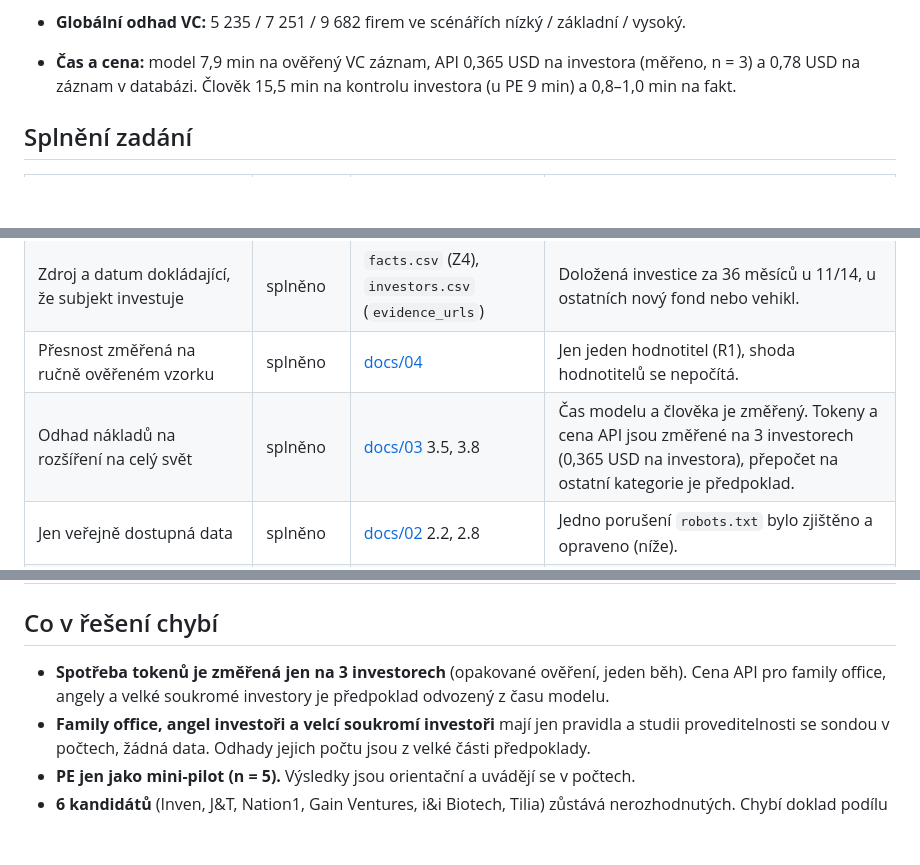
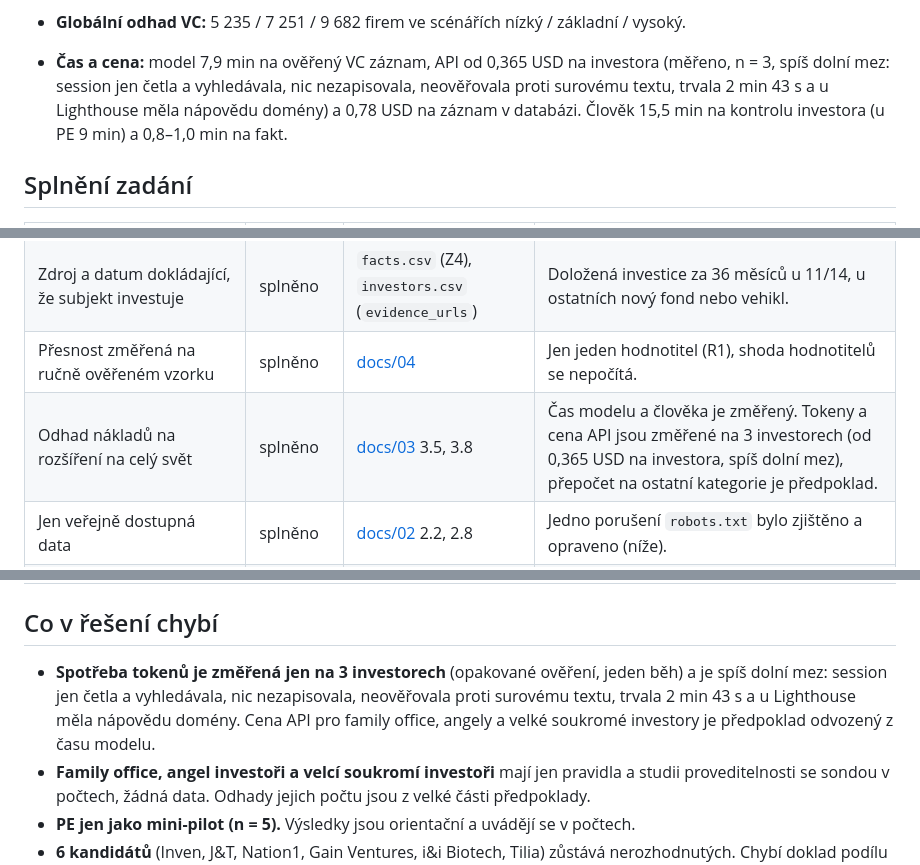
Before and after one commit to osho4753/investor-db, a Markdown page: README.md, 3 parts joined by grey strips. GitHub-like rendering; blank space fills up the shorter version.

Commit message:
docs: měření tokenů výslovně jako spíš dolní mez, cena na investora od 0,365 USD
Co-Authored-By: Claude Opus 5.5 <noreply@anthropic.com>

```diff
--- a/README.md
+++ b/README.md
@@ -45,7 +45,7 @@ Reprodukovatelný proces, který z bezplatných veřejných zdrojů najde, zařa
   - českou právnickou osobu mají 2/5;
   - sektor a ticket má 5/5, získaný kapitál jen 1/5.
 - **Globální odhad VC:** 5 235 / 7 251 / 9 682 firem ve scénářích nízký / základní / vysoký.
-- **Čas a cena:** model 7,9 min na ověřený VC záznam, API 0,365 USD na investora (měřeno, n = 3) a 0,78 USD na záznam v databázi. Člověk 15,5 min na kontrolu investora (u PE 9 min) a 0,8–1,0 min na fakt.
+- **Čas a cena:** model 7,9 min na ověřený VC záznam, API od 0,365 USD na investora (měřeno, n = 3, spíš dolní mez: session jen četla a vyhledávala, nic nezapisovala, neověřovala proti surovému textu, trvala 2 min 43 s a u Lighthouse měla nápovědu domény) a 0,78 USD na záznam v databázi. Člověk 15,5 min na kontrolu investora (u PE 9 min) a 0,8–1,0 min na fakt.
 
 ## Splnění zadání
 
@@ -60,7 +60,7 @@ Reprodukovatelný proces, který z bezplatných veřejných zdrojů najde, zařa
 | Ověření na vzorku (VC v jedné zemi) | splněno | [data/](data/) | 52 subjektů v ČR |
 | Zdroj a datum dokládající, že subjekt investuje | splněno | `facts.csv` (Z4), `investors.csv` (`evidence_urls`) | Doložená investice za 36 měsíců u 11/14, u ostatních nový fond nebo vehikl. |
 | Přesnost změřená na ručně ověřeném vzorku | splněno | [docs/04](docs/04-rucni-kontrola.md) | Jen jeden hodnotitel (R1), shoda hodnotitelů se nepočítá. |
-| Odhad nákladů na rozšíření na celý svět | splněno | [docs/03](docs/03-globalni-odhad.md) 3.5, 3.8 | Čas modelu a člověka je změřený. Tokeny a cena API jsou změřené na 3 investorech (0,365 USD na investora), přepočet na ostatní kategorie je předpoklad. |
+| Odhad nákladů na rozšíření na celý svět | splněno | [docs/03](docs/03-globalni-odhad.md) 3.5, 3.8 | Čas modelu a člověka je změřený. Tokeny a cena API jsou změřené na 3 investorech (od 0,365 USD na investora, spíš dolní mez), přepočet na ostatní kategorie je předpoklad. |
 | Jen veřejně dostupná data | splněno | [docs/02](docs/02-metodika.md) 2.2, 2.8 | Jedno porušení `robots.txt` bylo zjištěno a opraveno (níže). |
 | Veřejný repozitář: plán, data se zdrojem u každého údaje, výsledek měření | splněno | tento repozitář | Validátor vynucuje fakt se zdrojem u každé vyplněné hodnoty. |
 | Kód s průběžnou historií commitů | splněno | `investor_db/`, `tests/`, `git log` | 76+ commitů od 9. 10. 2026 |
@@ -140,7 +140,7 @@ Další incidenty (soubor zamčený Excelem, nesoulad popisu commitu, data v nes
 
 ## Co v řešení chybí
 
-- **Spotřeba tokenů je změřená jen na 3 investorech** (opakované ověření, jeden běh). Cena API pro family office, angely a velké soukromé investory je předpoklad odvozený z času modelu.
+- **Spotřeba tokenů je změřená jen na 3 investorech** (opakované ověření, jeden běh) a je spíš dolní mez: session jen četla a vyhledávala, nic nezapisovala, neověřovala proti surovému textu, trvala 2 min 43 s a u Lighthouse měla nápovědu domény. Cena API pro family office, angely a velké soukromé investory je předpoklad odvozený z času modelu.
 - **Family office, angel investoři a velcí soukromí investoři** mají jen pravidla a studii proveditelnosti se sondou v počtech, žádná data. Odhady jejich počtu jsou z velké části předpoklady.
 - **PE jen jako mini-pilot (n = 5).** Výsledky jsou orientační a uvádějí se v počtech.
 - **6 kandidátů** (Inven, J&T, Nation1, Gain Ventures, i&i Biotech, Tilia) zůstává nerozhodnutých. Chybí doklad podílu korporace (CVC), identifikace české entity nebo primární zdroj investice.
```
Also changed, not shown: docs/03-globalni-odhad.md (+3 -3 lines).
